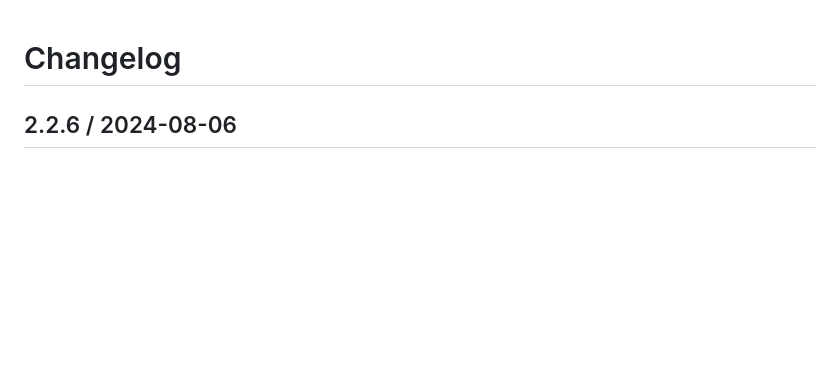
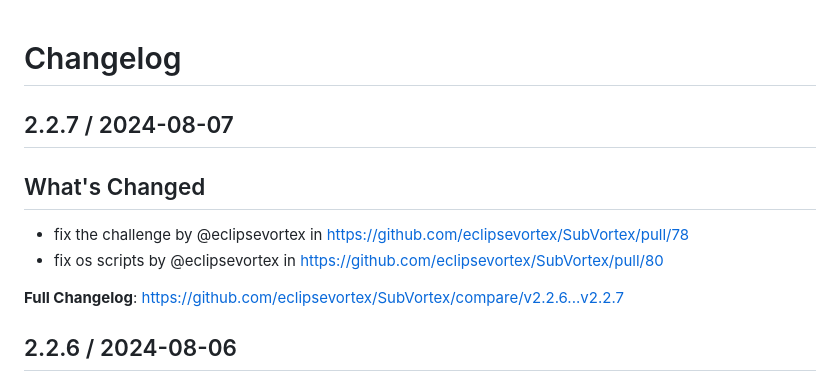
Before and after one commit to eclipsevortex/SubVortex, a Markdown page: CHANGELOG.md, the part around the change. GitHub-like rendering; blank space fills up the shorter version.

Commit message:
prepare release

```diff
--- a/CHANGELOG.md
+++ b/CHANGELOG.md
@@ -1,4 +1,13 @@
 # Changelog
+
+## 2.2.7 / 2024-08-07
+
+## What's Changed
+* fix the challenge by @eclipsevortex in https://github.com/eclipsevortex/SubVortex/pull/78
+* fix os scripts by @eclipsevortex in https://github.com/eclipsevortex/SubVortex/pull/80
+
+
+**Full Changelog**: https://github.com/eclipsevortex/SubVortex/compare/v2.2.6...v2.2.7
 
 ## 2.2.6 / 2024-08-06
 
```
Also changed, not shown: 1 other file.
